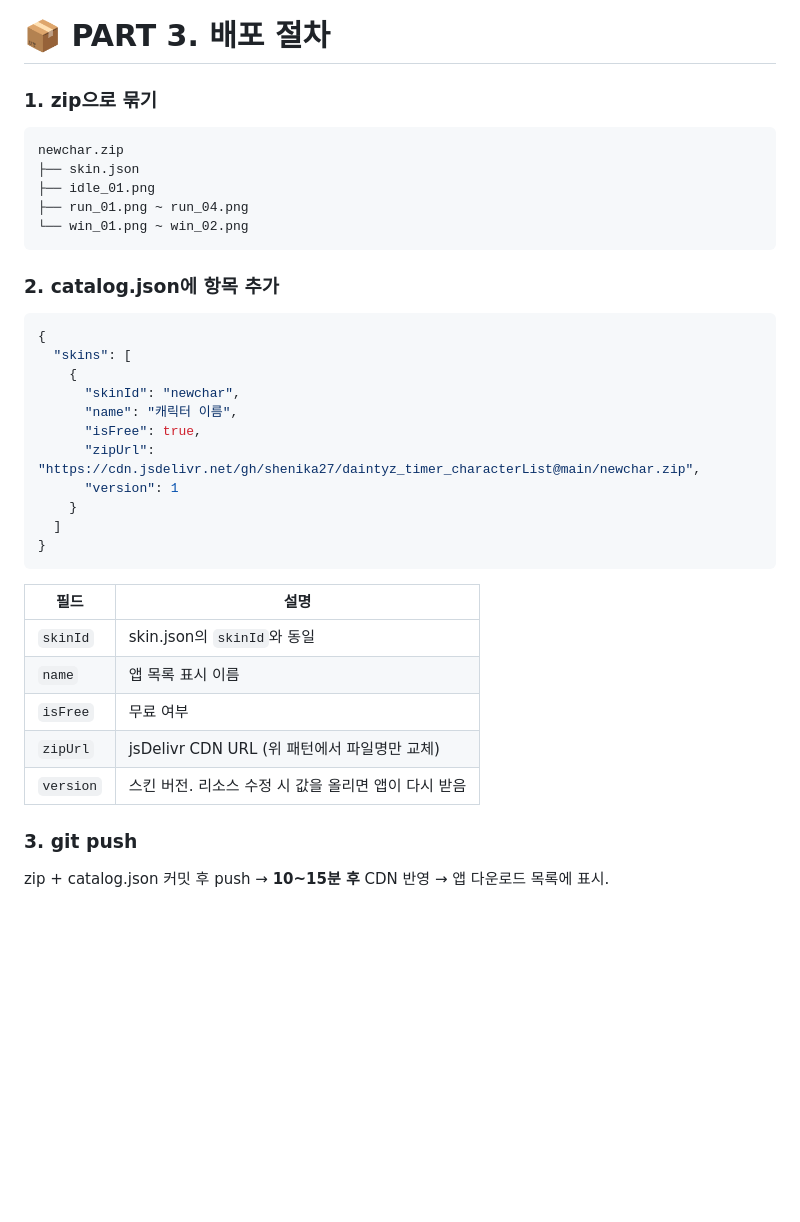
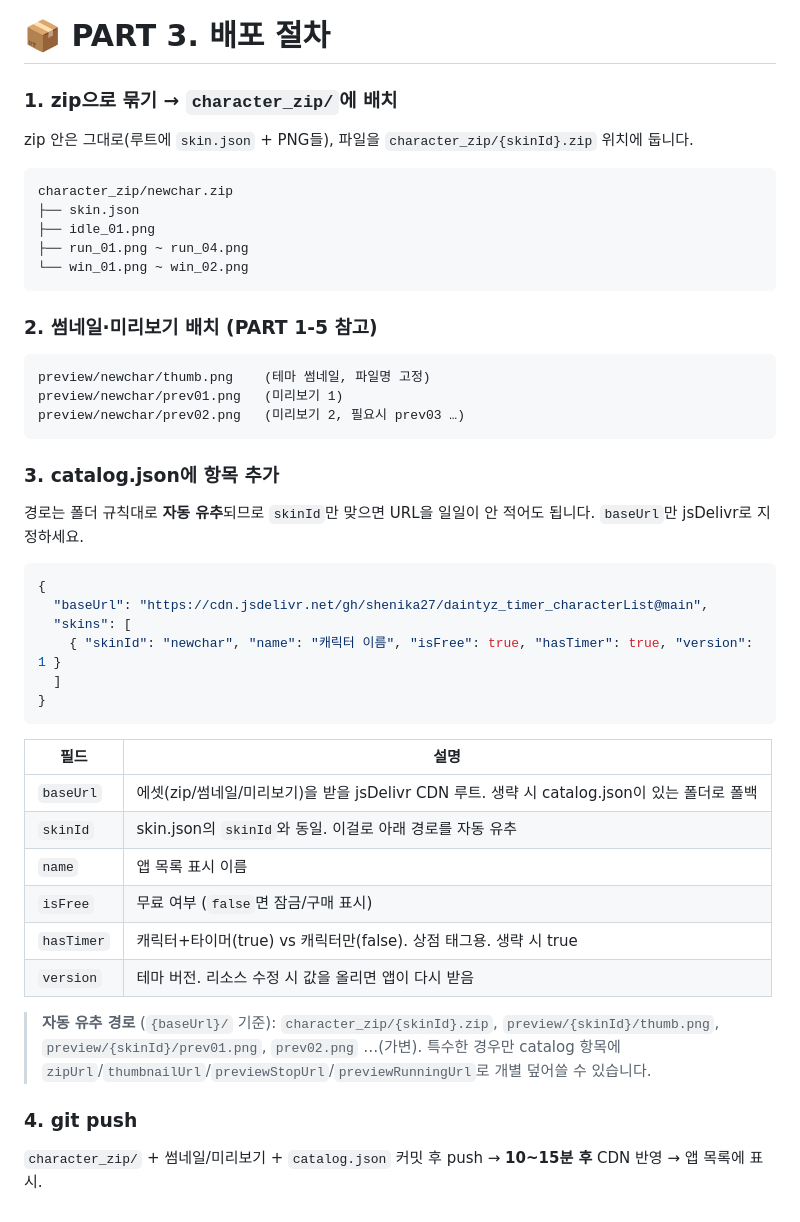
Before and after one commit to shenika27/daintyz_timer_characterList, a Markdown page: README.md, the part around one of its changes. Rendered like a GitHub page; blank space fills up the shorter version.

````diff
--- a/README.md
+++ b/README.md
@@ -328,37 +367,46 @@ catalog.json        ← 앱이 읽는 스킨 목록
 
 # 📦 PART 3. 배포 절차
 
-### 1. zip으로 묶기
+### 1. zip으로 묶기 → `character_zip/`에 배치
+zip 안은 그대로(루트에 `skin.json` + PNG들), 파일을 `character_zip/{skinId}.zip` 위치에 둡니다.
 ```
-newchar.zip
+character_zip/newchar.zip
 ├── skin.json
 ├── idle_01.png
 ├── run_01.png ~ run_04.png
 └── win_01.png ~ win_02.png
 ```
 
-### 2. catalog.json에 항목 추가
+### 2. 썸네일·미리보기 배치 (PART 1-5 참고)
+```
+preview/newchar/thumb.png    (테마 썸네일, 파일명 고정)
+preview/newchar/prev01.png   (미리보기 1)
+preview/newchar/prev02.png   (미리보기 2, 필요시 prev03 …)
+```
+
+### 3. catalog.json에 항목 추가
+경로는 폴더 규칙대로 **자동 유추**되므로 `skinId`만 맞으면 URL을 일일이 안 적어도 됩니다. `baseUrl`만 jsDelivr로 지정하세요.
 ```json
 {
+  "baseUrl": "https://cdn.jsdelivr.net/gh/shenika27/daintyz_timer_characterList@main",
   "skins": [
-    {
-      "skinId": "newchar",
-      "name": "캐릭터 이름",
-      "isFree": true,
-      "zipUrl": "https://cdn.jsdelivr.net/gh/shenika27/daintyz_timer_characterList@main/newchar.zip",
-      "version": 1
-    }
+    { "skinId": "newchar", "name": "캐릭터 이름", "isFree": true, "hasTimer": true, "version": 1 }
   ]
 }
 ```
 
 | 필드 | 설명 |
 |---|---|
-| `skinId` | skin.json의 `skinId`와 동일 |
+| `baseUrl` | 에셋(zip/썸네일/미리보기)을 받을 jsDelivr CDN 루트. 생략 시 catalog.json이 있는 폴더로 폴백 |
+| `skinId` | skin.json의 `skinId`와 동일. 이걸로 아래 경로를 자동 유추 |
 | `name` | 앱 목록 표시 이름 |
-| `isFree` | 무료 여부 |
-| `zipUrl` | jsDelivr CDN URL (위 패턴에서 파일명만 교체) |
-| `version` | 스킨 버전. 리소스 수정 시 값을 올리면 앱이 다시 받음 |
+| `isFree` | 무료 여부 (`false`면 잠금/구매 표시) |
+| `hasTimer` | 캐릭터+타이머(true) vs 캐릭터만(false). 상점 태그용. 생략 시 true |
+| `version` | 테마 버전. 리소스 수정 시 값을 올리면 앱이 다시 받음 |
 
-### 3. git push
-zip + catalog.json 커밋 후 push → **10~15분 후** CDN 반영 → 앱 다운로드 목록에 표시.
+> **자동 유추 경로** (`{baseUrl}/` 기준): `character_zip/{skinId}.zip`, `preview/{skinId}/thumb.png`,
+> `preview/{skinId}/prev01.png`, `prev02.png` …(가변).
+> 특수한 경우만 catalog 항목에 `zipUrl`/`thumbnailUrl`/`previewStopUrl`/`previewRunningUrl`로 개별 덮어쓸 수 있습니다.
+
+### 4. git push
+`character_zip/` + 썸네일/미리보기 + `catalog.json` 커밋 후 push → **10~15분 후** CDN 반영 → 앱 목록에 표시.
````
Also changed, not shown: other parts of README.md (+51 -12 lines).
